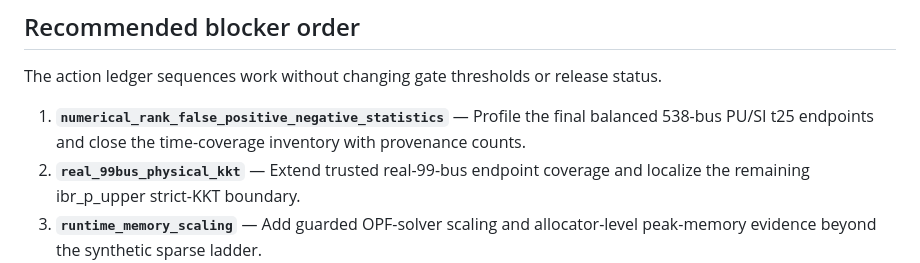
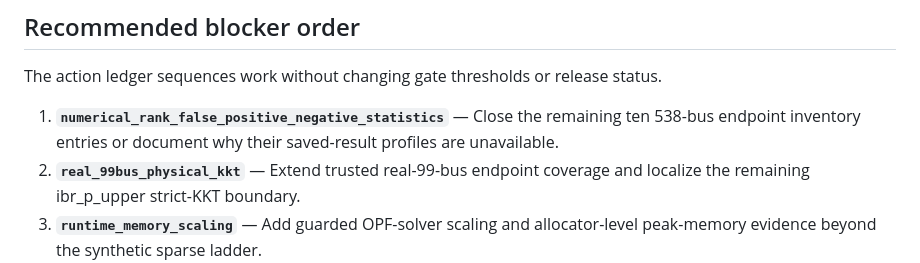
Before and after one commit to frederikgeth/NLPDiagnostics.jl, a Markdown page: docs/calibration_release_report.md, the part around the change. Drawn GitHub-style.

Commit message:
Align release report with t25 closure

```diff
--- a/docs/calibration_release_report.md
+++ b/docs/calibration_release_report.md
@@ -41,7 +41,7 @@ This report is generated from `docs/calibration_release_gate_summary.json`. It s
 
 The action ledger sequences work without changing gate thresholds or release status.
 
-1. **`numerical_rank_false_positive_negative_statistics`** — Profile the final balanced 538-bus PU/SI t25 endpoints and close the time-coverage inventory with provenance counts.
+1. **`numerical_rank_false_positive_negative_statistics`** — Close the remaining ten 538-bus endpoint inventory entries or document why their saved-result profiles are unavailable.
 2. **`real_99bus_physical_kkt`** — Extend trusted real-99-bus endpoint coverage and localize the remaining ibr_p_upper strict-KKT boundary.
 3. **`runtime_memory_scaling`** — Add guarded OPF-solver scaling and allocator-level peak-memory evidence beyond the synthetic sparse ladder.
 4. **`analyze_runtime_scaling`** — Run the isolated analyze portability validator against a second reviewed environment with allocator-level peak telemetry.
```
